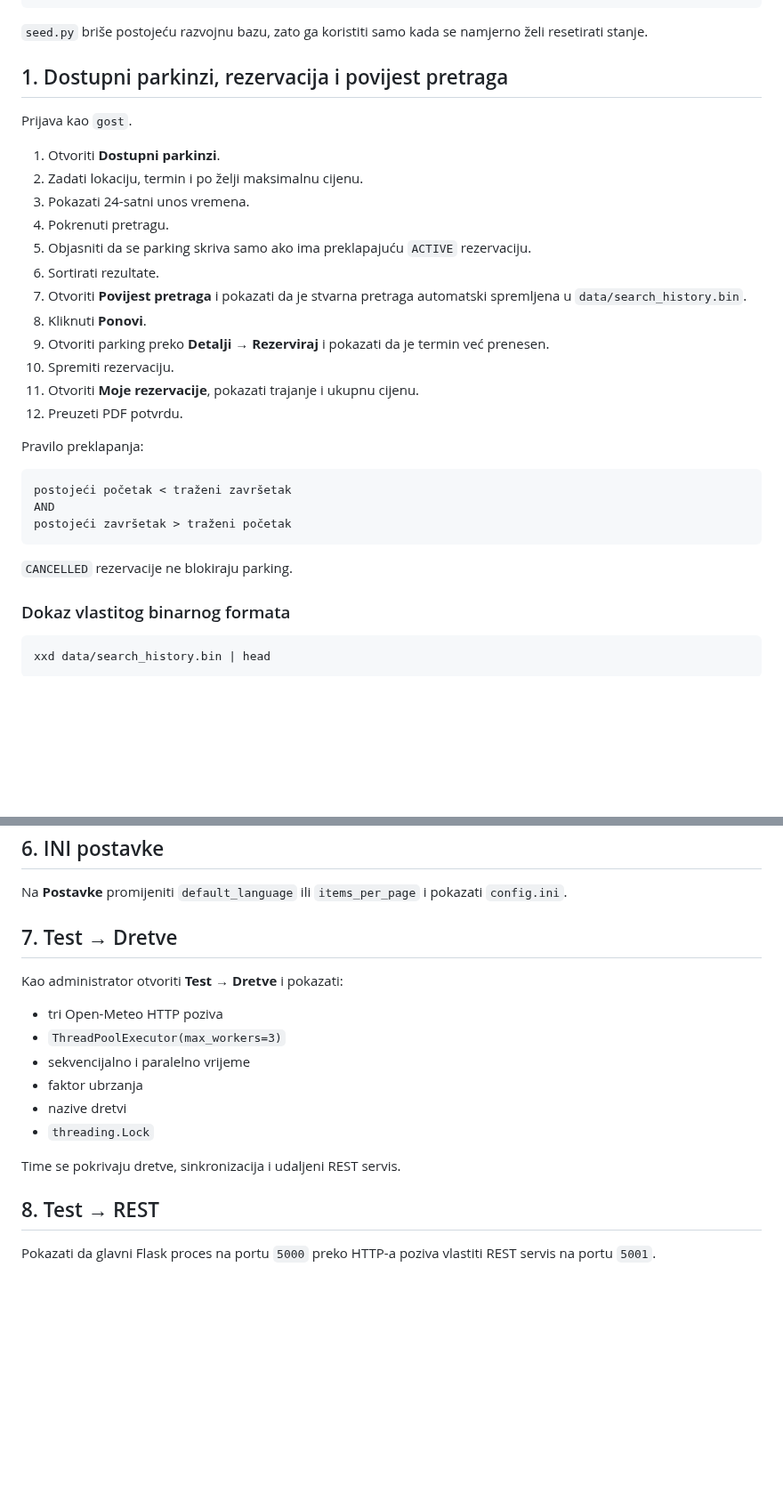
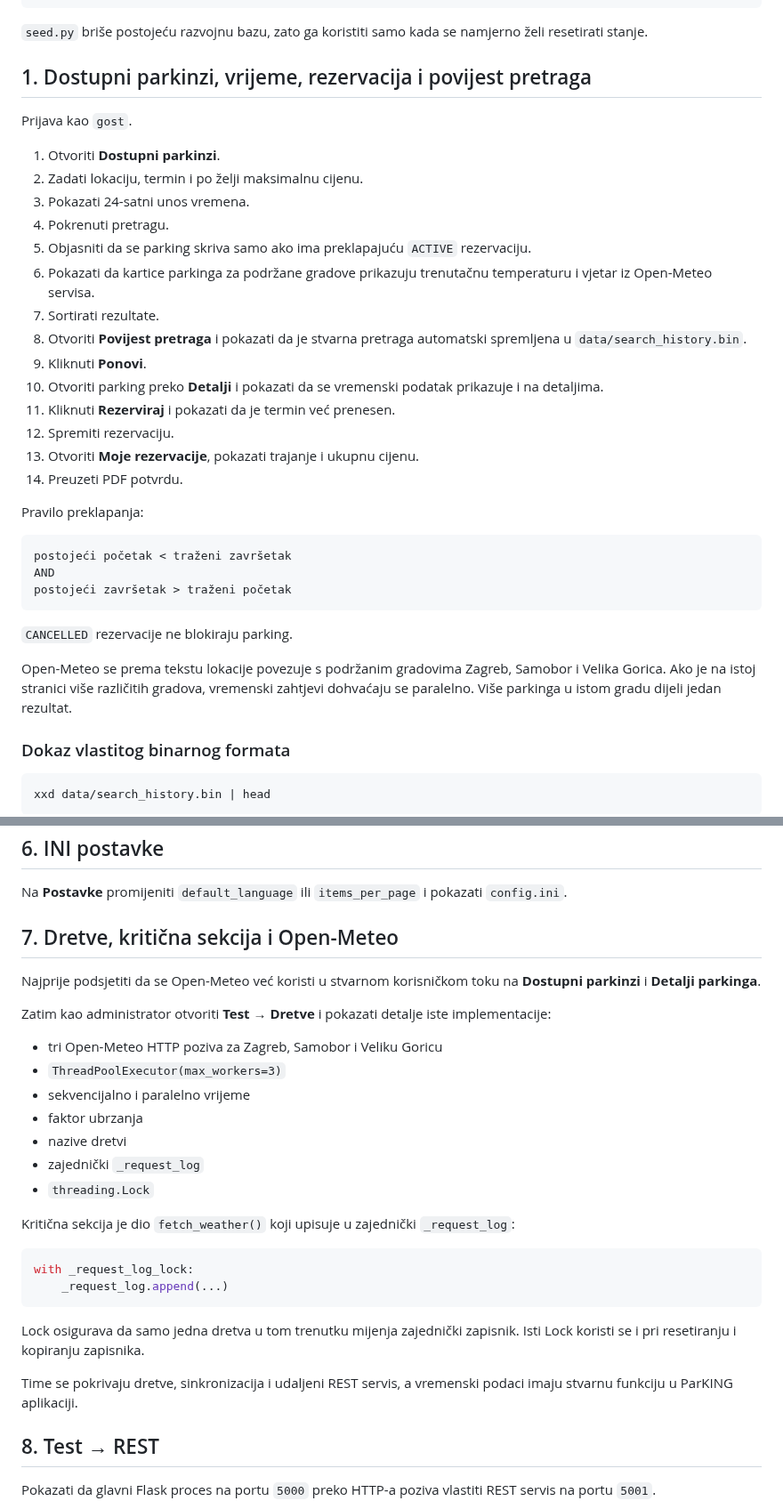
Before and after one commit to HeadshotFTW/ParKING, a Markdown page: OBRANA.md, 2 parts joined by grey strips. Shown at 89% size. Rendered like a GitHub page; blank space fills up the shorter version.

Commit message:
Update defense guide for live parking weather

````diff
--- a/OBRANA.md
+++ b/OBRANA.md
@@ -21,7 +21,7 @@ admin    / admin123
 
 `seed.py` briše postojeću razvojnu bazu, zato ga koristiti samo kada se namjerno želi resetirati stanje.
 
-## 1. Dostupni parkinzi, rezervacija i povijest pretraga
+## 1. Dostupni parkinzi, vrijeme, rezervacija i povijest pretraga
 
 Prijava kao `gost`.
 
@@ -30,13 +30,15 @@ Prijava kao `gost`.
 3. Pokazati 24-satni unos vremena.
 4. Pokrenuti pretragu.
 5. Objasniti da se parking skriva samo ako ima preklapajuću `ACTIVE` rezervaciju.
-6. Sortirati rezultate.
-7. Otvoriti **Povijest pretraga** i pokazati da je stvarna pretraga automatski spremljena u `data/search_history.bin`.
-8. Kliknuti **Ponovi**.
-9. Otvoriti parking preko **Detalji → Rezerviraj** i pokazati da je termin već prenesen.
-10. Spremiti rezervaciju.
-11. Otvoriti **Moje rezervacije**, pokazati trajanje i ukupnu cijenu.
-12. Preuzeti PDF potvrdu.
+6. Pokazati da kartice parkinga za podržane gradove prikazuju trenutačnu temperaturu i vjetar iz Open-Meteo servisa.
+7. Sortirati rezultate.
+8. Otvoriti **Povijest pretraga** i pokazati da je stvarna pretraga automatski spremljena u `data/search_history.bin`.
+9. Kliknuti **Ponovi**.
+10. Otvoriti parking preko **Detalji** i pokazati da se vremenski podatak prikazuje i na detaljima.
+11. Kliknuti **Rezerviraj** i pokazati da je termin već prenesen.
+12. Spremiti rezervaciju.
+13. Otvoriti **Moje rezervacije**, pokazati trajanje i ukupnu cijenu.
+14. Preuzeti PDF potvrdu.
 
 Pravilo preklapanja:
 
@@ -47,6 +49,8 @@ postojeći završetak > traženi početak
 ```
 
 `CANCELLED` rezervacije ne blokiraju parking.
+
+Open-Meteo se prema tekstu lokacije povezuje s podržanim gradovima Zagreb, Samobor i Velika Gorica. Ako je na istoj stranici više različitih gradova, vremenski zahtjevi dohvaćaju se paralelno. Više parkinga u istom gradu dijeli jedan rezultat.
 
 ### Dokaz vlastitog binarnog formata
 
@@ -116,18 +120,30 @@ Zasebna stranica **Test → Procesi** više ne postoji; provjera je dio stvarnog
 
 Na **Postavke** promijeniti `default_language` ili `items_per_page` i pokazati `config.ini`.
 
-## 7. Test → Dretve
+## 7. Dretve, kritična sekcija i Open-Meteo
 
-Kao administrator otvoriti **Test → Dretve** i pokazati:
+Najprije podsjetiti da se Open-Meteo već koristi u stvarnom korisničkom toku na **Dostupni parkinzi** i **Detalji parkinga**.
 
-- tri Open-Meteo HTTP poziva
+Zatim kao administrator otvoriti **Test → Dretve** i pokazati detalje iste implementacije:
+
+- tri Open-Meteo HTTP poziva za Zagreb, Samobor i Veliku Goricu
 - `ThreadPoolExecutor(max_workers=3)`
 - sekvencijalno i paralelno vrijeme
 - faktor ubrzanja
 - nazive dretvi
+- zajednički `_request_log`
 - `threading.Lock`
 
-Time se pokrivaju dretve, sinkronizacija i udaljeni REST servis.
+Kritična sekcija je dio `fetch_weather()` koji upisuje u zajednički `_request_log`:
+
+```python
+with _request_log_lock:
+    _request_log.append(...)
+```
+
+Lock osigurava da samo jedna dretva u tom trenutku mijenja zajednički zapisnik. Isti Lock koristi se i pri resetiranju i kopiranju zapisnika.
+
+Time se pokrivaju dretve, sinkronizacija i udaljeni REST servis, a vremenski podaci imaju stvarnu funkciju u ParKING aplikaciji.
 
 ## 8. Test → REST
 
````
Also changed, not shown: other parts of OBRANA.md (+2 -2 lines).
